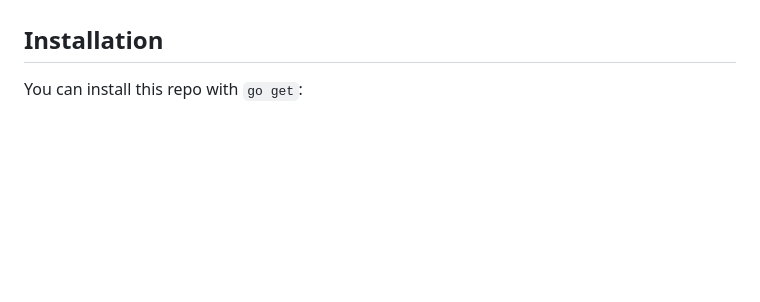
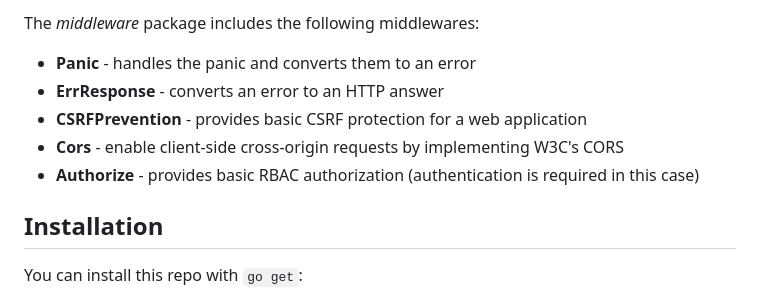
Before and after one commit to ixtendio/gofre, a Markdown page: README.md, the part around the change printed below. Rendered like a GitHub page; blank space fills up the shorter version.

```diff
--- a/README.md
+++ b/README.md
@@ -92,3 +184,12 @@ The path matching can be **case-sensitive** (default) or **case-insensitive**
+The _middleware_ package includes the following middlewares:
+
+* **Panic** - handles the panic and converts them to an error
+* **ErrResponse** - converts an error to an HTTP answer
+* **CSRFPrevention** - provides basic CSRF protection for a web application
+* **Cors** - enable client-side cross-origin requests by implementing W3C's CORS
+* **Authorize** - provides basic RBAC authorization (authentication is required in this case)
+
+
 
 ## Installation
 
```
Also changed, not shown: other parts of README.md (+103 -9 lines), docs/img/gofre-architecture.png (added), docs/img/logo.png (added), 5 other files.
